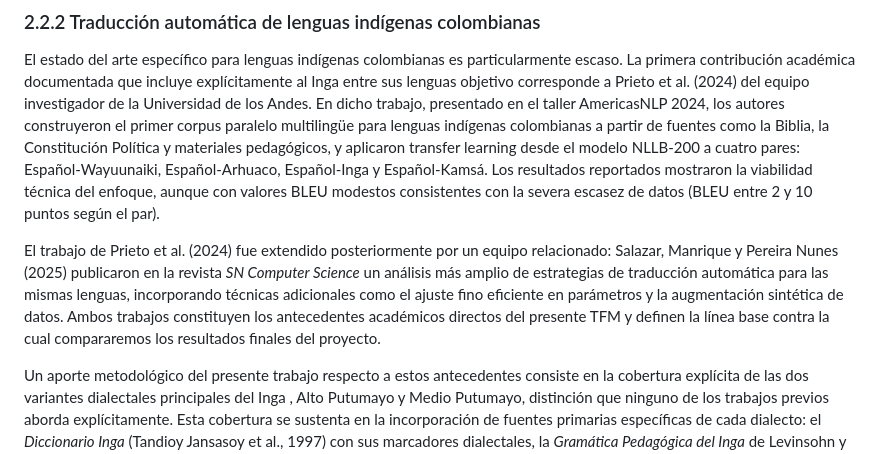
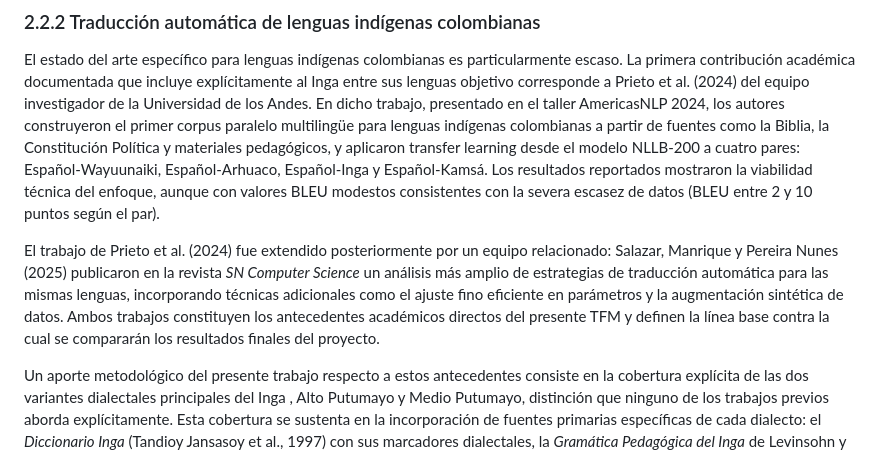
Before and after one commit to Purakuna/tfm-inga-traduccion, a Markdown page: entrega1/TFM_grupal_entrega1.md, the part around the change. Rendered like a GitHub page.

Commit message:
fix(entrega1): corregir uso de primera persona plural (compararemos -> se compararán)
Co-Authored-By: Claude Opus 4.7 (1M context) <noreply@anthropic.com>

```diff
--- a/entrega1/TFM_grupal_entrega1.md
+++ b/entrega1/TFM_grupal_entrega1.md
@@ -166,7 +166,7 @@ Un aspecto transversal a estos trabajos es la discusión sobre las implicaciones
 
 El estado del arte específico para lenguas indígenas colombianas es particularmente escaso. La primera contribución académica documentada que incluye explícitamente al Inga entre sus lenguas objetivo corresponde a Prieto et al. (2024) del equipo investigador de la Universidad de los Andes. En dicho trabajo, presentado en el taller AmericasNLP 2024, los autores construyeron el primer corpus paralelo multilingüe para lenguas indígenas colombianas a partir de fuentes como la Biblia, la Constitución Política y materiales pedagógicos, y aplicaron transfer learning desde el modelo NLLB-200 a cuatro pares: Español-Wayuunaiki, Español-Arhuaco, Español-Inga y Español-Kamsá. Los resultados reportados mostraron la viabilidad técnica del enfoque, aunque con valores BLEU modestos consistentes con la severa escasez de datos (BLEU entre 2 y 10 puntos según el par).
 
-El trabajo de Prieto et al. (2024) fue extendido posteriormente por un equipo relacionado: Salazar, Manrique y Pereira Nunes (2025) publicaron en la revista *SN Computer Science* un análisis más amplio de estrategias de traducción automática para las mismas lenguas, incorporando técnicas adicionales como el ajuste fino eficiente en parámetros y la augmentación sintética de datos. Ambos trabajos constituyen los antecedentes académicos directos del presente TFM y definen la línea base contra la cual compararemos los resultados finales del proyecto.
+El trabajo de Prieto et al. (2024) fue extendido posteriormente por un equipo relacionado: Salazar, Manrique y Pereira Nunes (2025) publicaron en la revista *SN Computer Science* un análisis más amplio de estrategias de traducción automática para las mismas lenguas, incorporando técnicas adicionales como el ajuste fino eficiente en parámetros y la augmentación sintética de datos. Ambos trabajos constituyen los antecedentes académicos directos del presente TFM y definen la línea base contra la cual se compararán los resultados finales del proyecto.
 
 Un aporte metodológico del presente trabajo respecto a estos antecedentes consiste en la cobertura explícita de las dos variantes dialectales principales del Inga , Alto Putumayo y Medio Putumayo, distinción que ninguno de los trabajos previos aborda explícitamente. Esta cobertura se sustenta en la incorporación de fuentes primarias específicas de cada dialecto: el *Diccionario Inga* (Tandioy Jansasoy et al., 1997) con sus marcadores dialectales, la *Gramática Pedagógica del Inga* de Levinsohn y Mongui centrada principalmente en el Alto Putumayo, y la cartilla *Antihua Pacay Gentecunapa Parlocuna* (Jamioy Yanangona de Peña, 1985) que documenta narrativas del Medio Putumayo. El detalle de estos recursos y de su procesamiento se presenta en el Capítulo 4.
 
```
